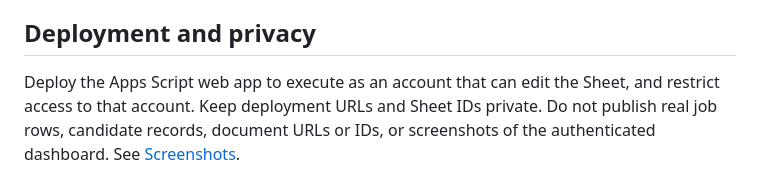
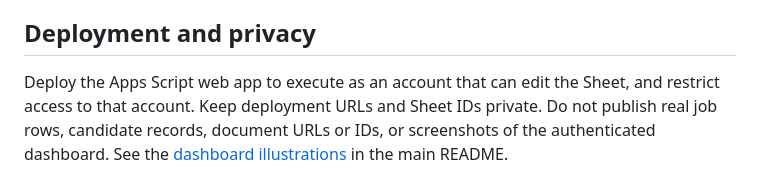
Before and after one commit to clausefoto/n8n-ai-job-application-automation, a Markdown page: docs/dashboard.md, the part around the change. Rendered like a GitHub page.

```diff
--- a/docs/dashboard.md
+++ b/docs/dashboard.md
@@ -46,4 +46,4 @@ The current Apps Script source is in [`apps-script/`](../apps-script/README.md).
 
 ## Deployment and privacy
 
-Deploy the Apps Script web app to execute as an account that can edit the Sheet, and restrict access to that account. Keep deployment URLs and Sheet IDs private. Do not publish real job rows, candidate records, document URLs or IDs, or screenshots of the authenticated dashboard. See [Screenshots](screenshots.md).
+Deploy the Apps Script web app to execute as an account that can edit the Sheet, and restrict access to that account. Keep deployment URLs and Sheet IDs private. Do not publish real job rows, candidate records, document URLs or IDs, or screenshots of the authenticated dashboard. See the [dashboard illustrations](../README.md#dashboard-screenshots) in the main README.
```
Also changed, not shown: README.md (+19 -4 lines), docs/screenshots.md (deleted, +0 -17 lines).
